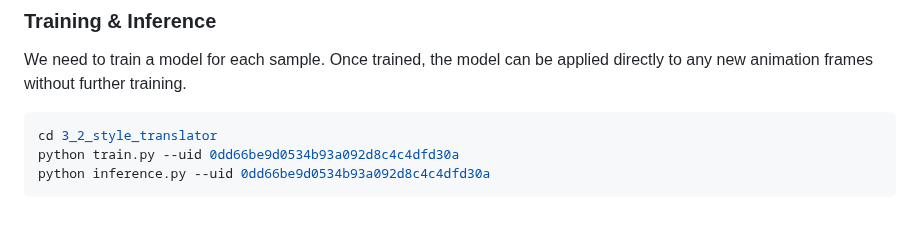
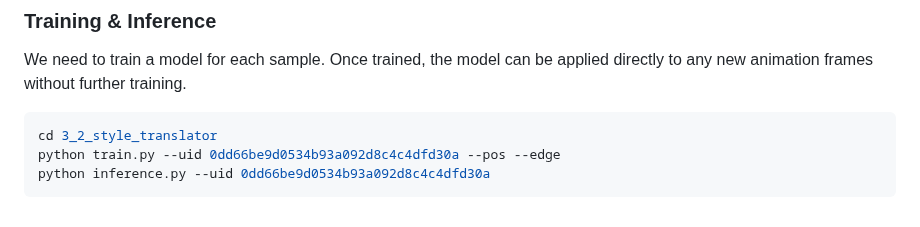
Before and after one commit to LordLiang/DrawingSpinUp, a Markdown page: README.md, the part around the change. Rendered like a GitHub page.

````diff
--- a/README.md
+++ b/README.md
@@ -152,6 +152,6 @@ We need to train a model for each sample. Once trained, the model can be applied
 
 ```sh
 cd 3_2_style_translator
-python train.py --uid 0dd66be9d0534b93a092d8c4c4dfd30a
+python train.py --uid 0dd66be9d0534b93a092d8c4c4dfd30a --pos --edge
 python inference.py --uid 0dd66be9d0534b93a092d8c4c4dfd30a
 ```
````
